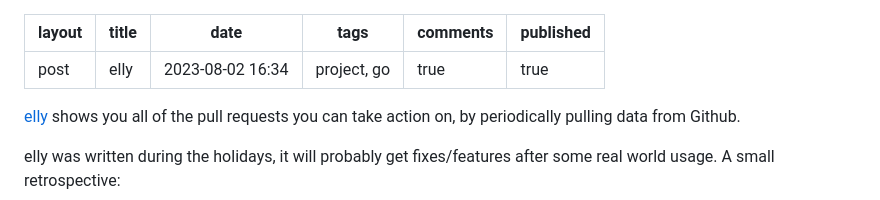
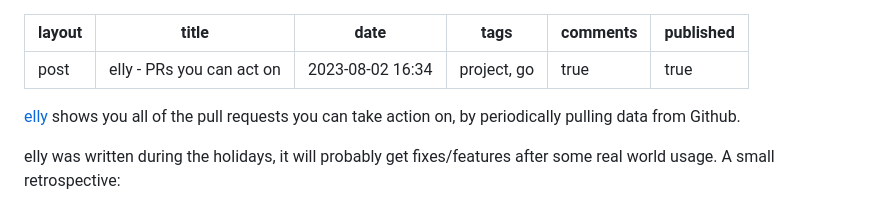
Before and after one commit to chelmertz/chelmertz.github.io, a Markdown page: _posts/2023-08-02-elly-keeps-track-of-prs.md, the part around the change. Rendered like a GitHub page.

Commit message:
Expand title of "elly" entry a bit
It's hard enough to know what it means, but at least it's better.

```diff
--- a/_posts/2023-08-02-elly-keeps-track-of-prs.md
+++ b/_posts/2023-08-02-elly-keeps-track-of-prs.md
@@ -1,6 +1,6 @@
 ---
 layout: post
-title: "elly"
+title: "elly - PRs you can act on"
 date: 2023-08-02 16:34
 
 tags: project, go
```
